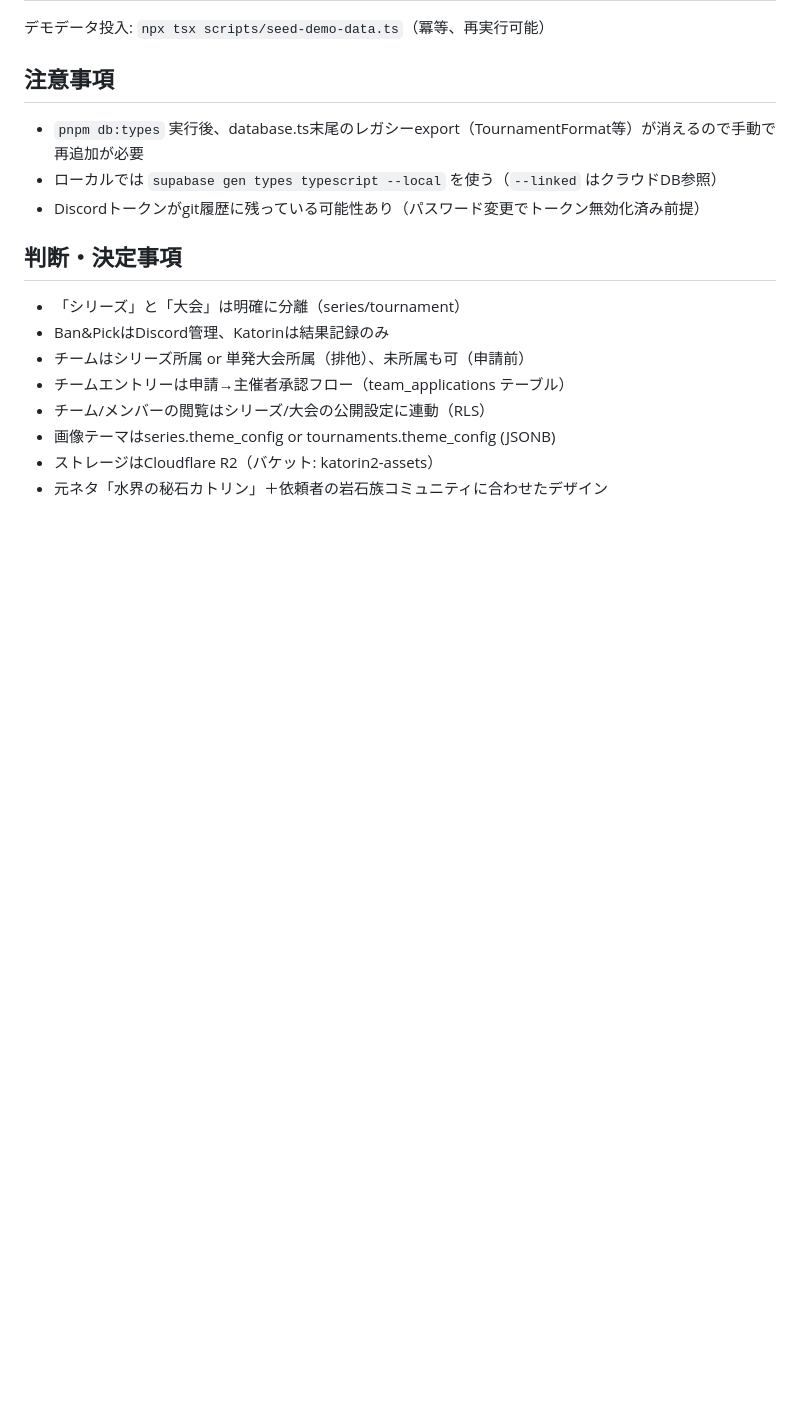
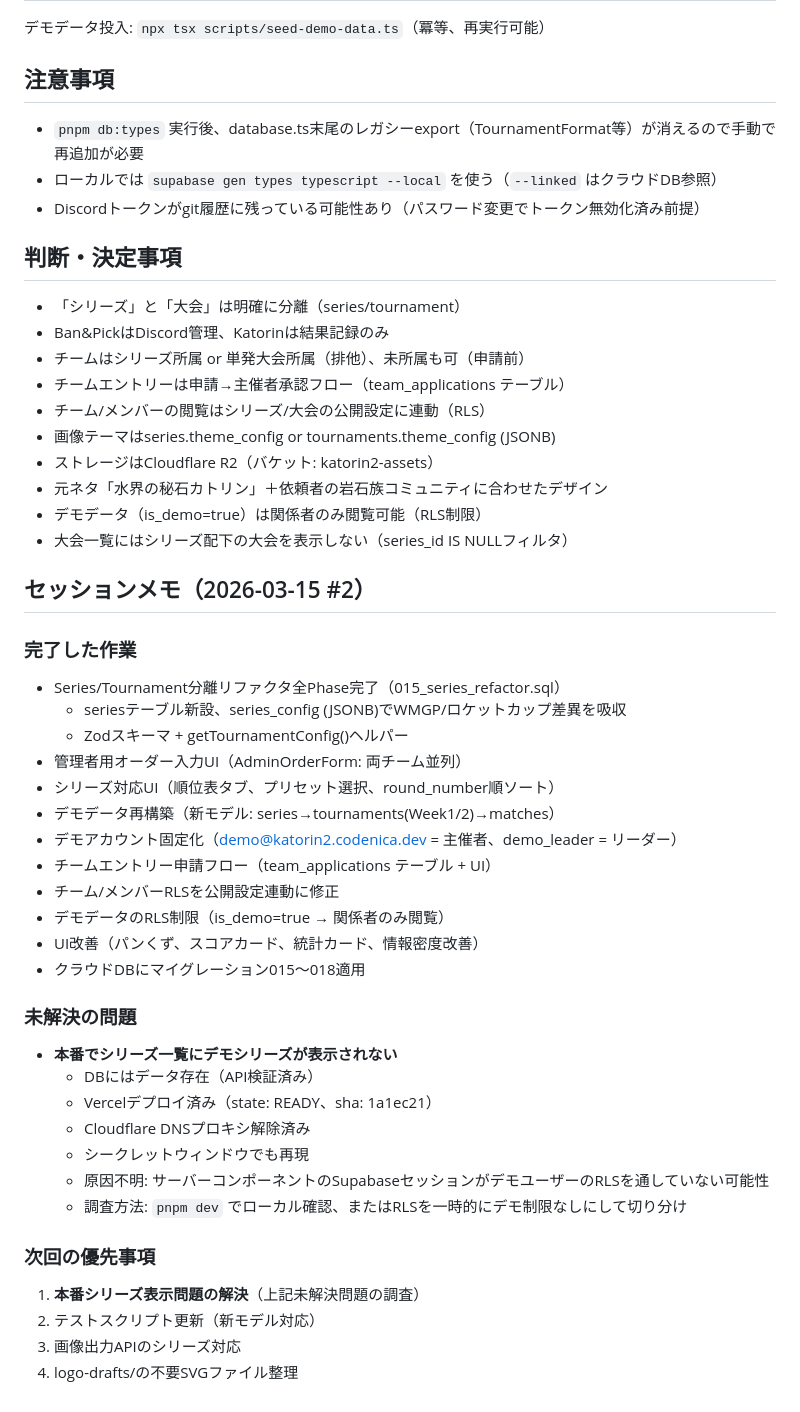
Before and after one commit to krtw00/Katorin2, a Markdown page: CLAUDE.md, the part around the change. GitHub-like rendering; blank space fills up the shorter version.

Commit message:
docs: セッション引き継ぎ（2026-03-15 #2）
Co-Authored-By: Claude Opus 4.6 (1M context) <noreply@anthropic.com>

```diff
--- a/CLAUDE.md
+++ b/CLAUDE.md
@@ -66,3 +66,36 @@
 - 画像テーマはseries.theme_config or tournaments.theme_config (JSONB)
 - ストレージはCloudflare R2（バケット: katorin2-assets）
 - 元ネタ「水界の秘石カトリン」＋依頼者の岩石族コミュニティに合わせたデザイン
+- デモデータ（is_demo=true）は関係者のみ閲覧可能（RLS制限）
+- 大会一覧にはシリーズ配下の大会を表示しない（series_id IS NULLフィルタ）
+
+## セッションメモ（2026-03-15 #2）
+
+### 完了した作業
+- Series/Tournament分離リファクタ全Phase完了（015_series_refactor.sql）
+  - seriesテーブル新設、series_config (JSONB)でWMGP/ロケットカップ差異を吸収
+  - Zodスキーマ + getTournamentConfig()ヘルパー
+- 管理者用オーダー入力UI（AdminOrderForm: 両チーム並列）
+- シリーズ対応UI（順位表タブ、プリセット選択、round_number順ソート）
+- デモデータ再構築（新モデル: series→tournaments(Week1/2)→matches）
+- デモアカウント固定化（demo@katorin2.codenica.dev = 主催者、demo_leader = リーダー）
+- チームエントリー申請フロー（team_applications テーブル + UI）
+- チーム/メンバーRLSを公開設定連動に修正
+- デモデータのRLS制限（is_demo=true → 関係者のみ閲覧）
+- UI改善（パンくず、スコアカード、統計カード、情報密度改善）
+- クラウドDBにマイグレーション015〜018適用
+
+### 未解決の問題
+- **本番でシリーズ一覧にデモシリーズが表示されない**
+  - DBにはデータ存在（API検証済み）
+  - Vercelデプロイ済み（state: READY、sha: 1a1ec21）
+  - Cloudflare DNSプロキシ解除済み
+  - シークレットウィンドウでも再現
+  - 原因不明: サーバーコンポーネントのSupabaseセッションがデモユーザーのRLSを通していない可能性
+  - 調査方法: `pnpm dev` でローカル確認、またはRLSを一時的にデモ制限なしにして切り分け
+
+### 次回の優先事項
+1. **本番シリーズ表示問題の解決**（上記未解決問題の調査）
+2. テストスクリプト更新（新モデル対応）
+3. 画像出力APIのシリーズ対応
+4. logo-drafts/の不要SVGファイル整理
```
